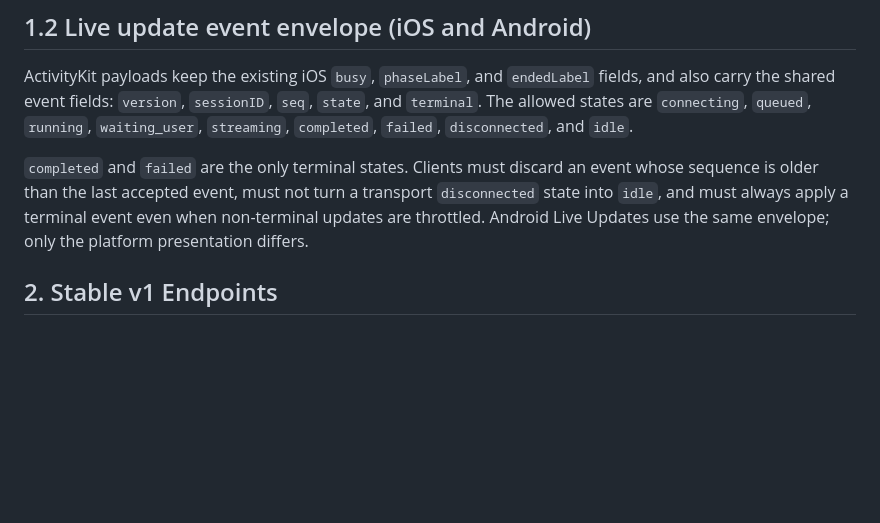
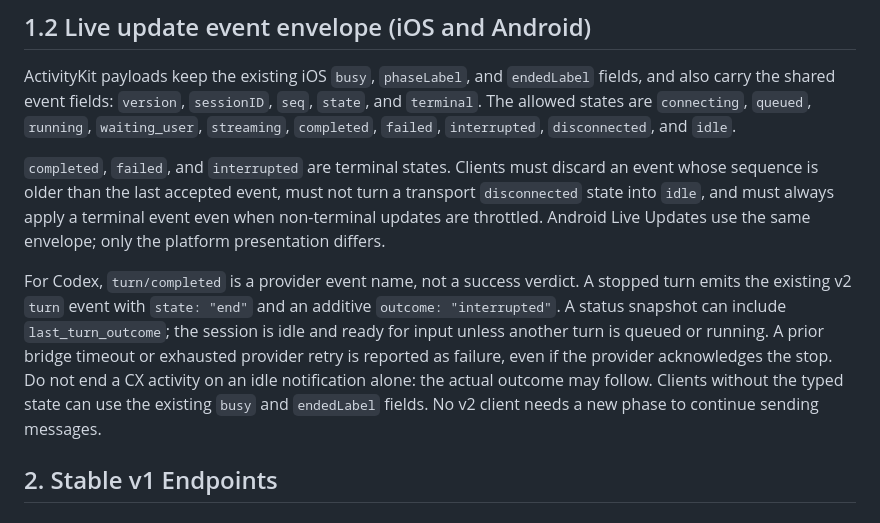
Before and after one commit to cashtsai/hermes-studio-bridge, a Markdown page: docs/APP_BRIDGE_CONTRACT.md, the part around the change. Drawn GitHub-style; blank space fills up the shorter version.

Commit message:
Document interrupted CX turns and the v2 fallback

```diff
--- a/docs/APP_BRIDGE_CONTRACT.md
+++ b/docs/APP_BRIDGE_CONTRACT.md
@@ -65,13 +65,23 @@ ActivityKit payloads keep the existing iOS `busy`, `phaseLabel`, and
 `endedLabel` fields, and also carry the shared event fields:
 `version`, `sessionID`, `seq`, `state`, and `terminal`. The allowed states are
 `connecting`, `queued`, `running`, `waiting_user`, `streaming`, `completed`,
-`failed`, `disconnected`, and `idle`.
-
-`completed` and `failed` are the only terminal states. Clients must discard an
+`failed`, `interrupted`, `disconnected`, and `idle`.
+
+`completed`, `failed`, and `interrupted` are terminal states. Clients must discard an
 event whose sequence is older than the last accepted event, must not turn a
 transport `disconnected` state into `idle`, and must always apply a terminal
 event even when non-terminal updates are throttled. Android Live Updates use
 the same envelope; only the platform presentation differs.
+
+For Codex, `turn/completed` is a provider event name, not a success verdict.
+A stopped turn emits the existing v2 `turn` event with `state: "end"` and
+an additive `outcome: "interrupted"`. A status snapshot can include
+`last_turn_outcome`; the session is idle and ready for input unless another
+turn is queued or running. A prior bridge timeout or exhausted provider retry
+is reported as failure, even if the provider acknowledges the stop. Do not
+end a CX activity on an idle notification alone: the actual outcome may follow.
+Clients without the typed state can use the existing `busy` and `endedLabel`
+fields. No v2 client needs a new phase to continue sending messages.
 
 ## 2. Stable v1 Endpoints
 
```
